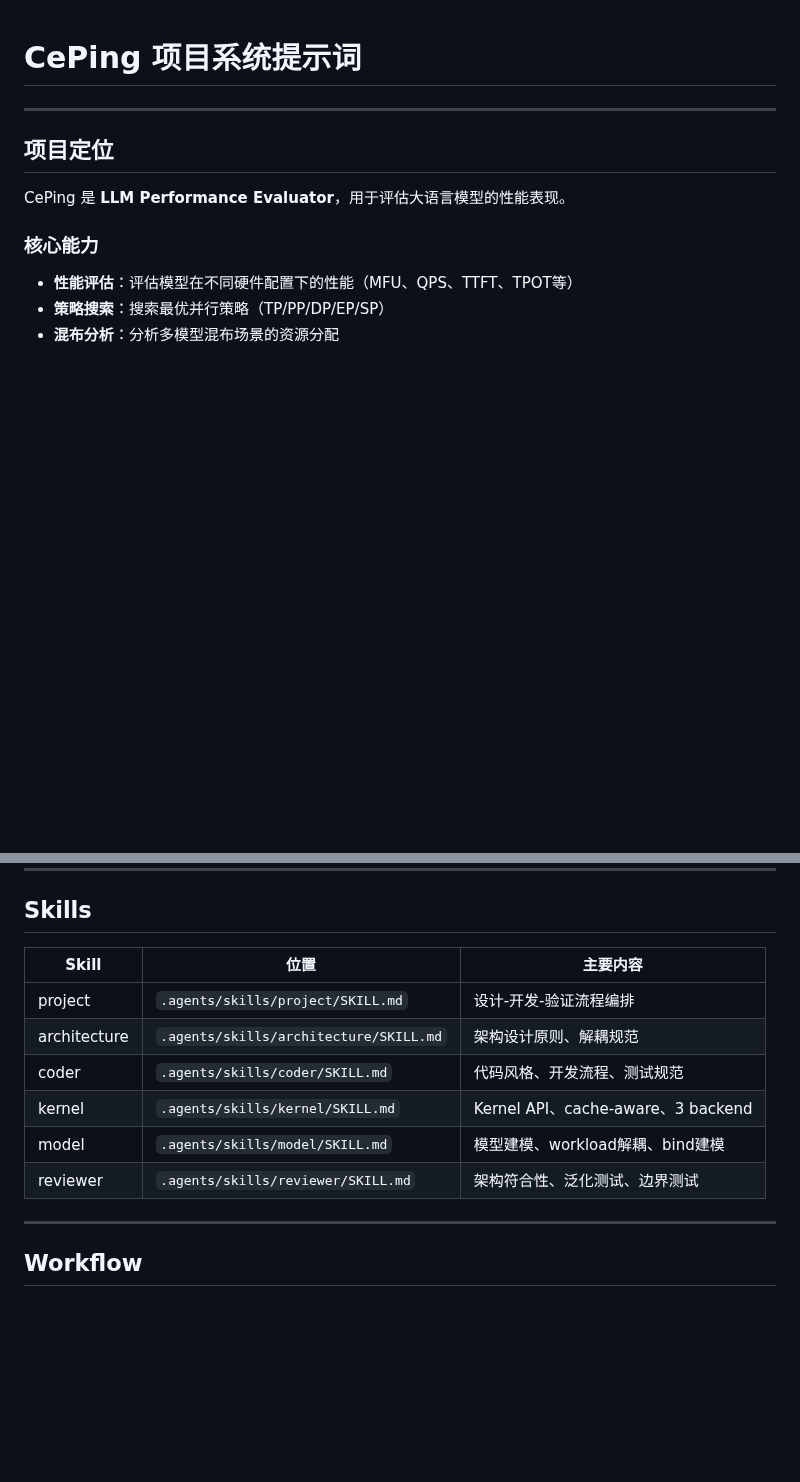
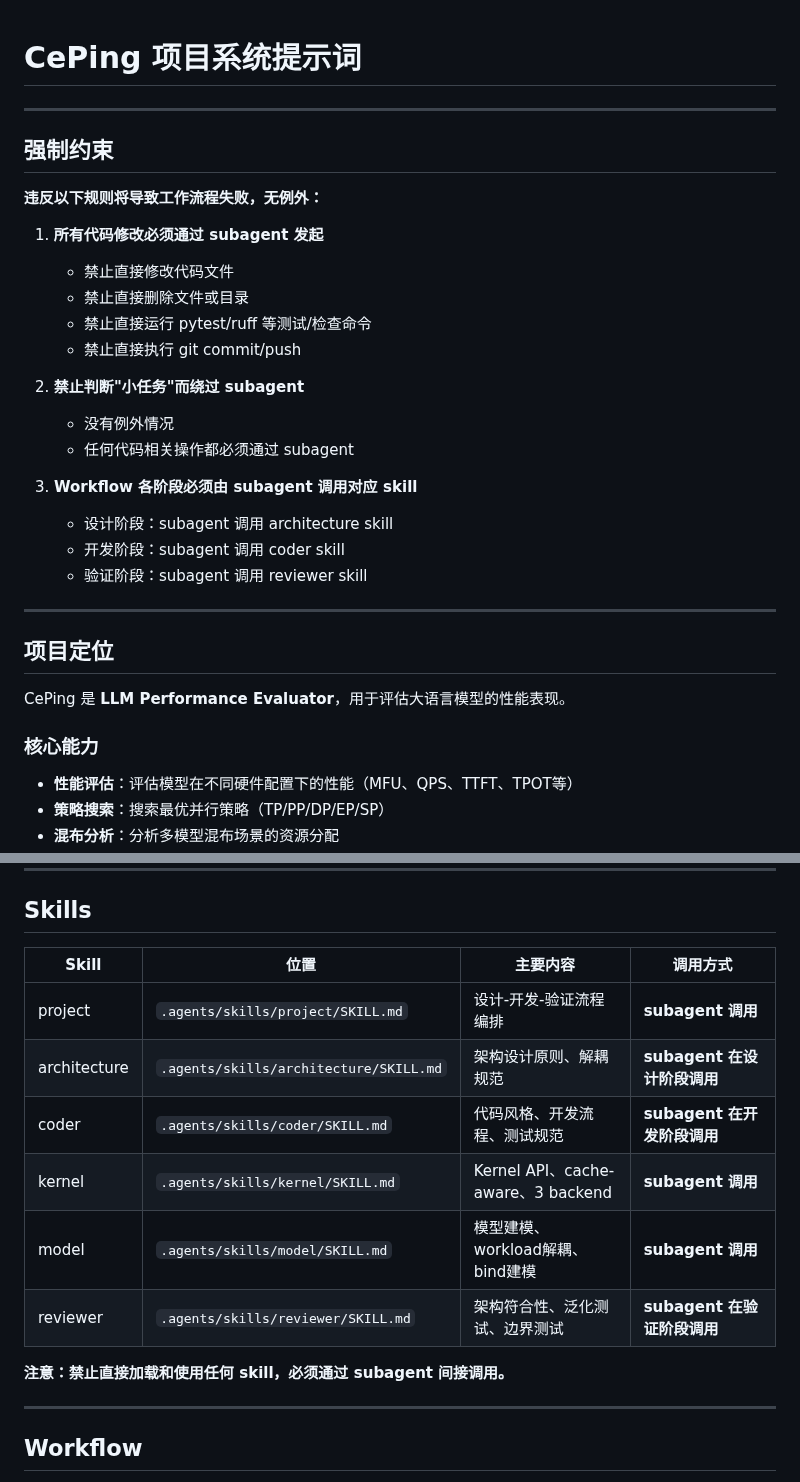
Before and after one commit to ParanoidHW/CePing, a Markdown page: .agents/AGENTS.md, 2 parts joined by grey strips. Drawn GitHub-style; blank space fills up the shorter version.

Commit message:
docs(AGENTS): enforce subagent workflow for all code changes

```diff
--- a/.agents/AGENTS.md
+++ b/.agents/AGENTS.md
@@ -1,4 +1,25 @@
 # CePing 项目系统提示词
+
+---
+
+## 强制约束
+
+**违反以下规则将导致工作流程失败，无例外：**
+
+1. **所有代码修改必须通过 subagent 发起**
+   - 禁止直接修改代码文件
+   - 禁止直接删除文件或目录
+   - 禁止直接运行 pytest/ruff 等测试/检查命令
+   - 禁止直接执行 git commit/push
+
+2. **禁止判断"小任务"而绕过 subagent**
+   - 没有例外情况
+   - 任何代码相关操作都必须通过 subagent
+
+3. **Workflow 各阶段必须由 subagent 调用对应 skill**
+   - 设计阶段：subagent 调用 architecture skill
+   - 开发阶段：subagent 调用 coder skill
+   - 验证阶段：subagent 调用 reviewer skill
 
 ---
 
@@ -54,14 +75,16 @@ Preset Layer (YAML配置，model/workload presets)
 
 ## Skills
 
-| Skill        | 位置                                   | 主要内容                           |
-| ------------ | -------------------------------------- | ---------------------------------- |
-| project      | `.agents/skills/project/SKILL.md`      | 设计-开发-验证流程编排             |
-| architecture | `.agents/skills/architecture/SKILL.md` | 架构设计原则、解耦规范             |
-| coder        | `.agents/skills/coder/SKILL.md`        | 代码风格、开发流程、测试规范       |
-| kernel       | `.agents/skills/kernel/SKILL.md`       | Kernel API、cache-aware、3 backend |
-| model        | `.agents/skills/model/SKILL.md`        | 模型建模、workload解耦、bind建模   |
-| reviewer     | `.agents/skills/reviewer/SKILL.md`     | 架构符合性、泛化测试、边界测试     |
+| Skill        | 位置                                   | 主要内容                           | 调用方式                  |
+| ------------ | -------------------------------------- | ---------------------------------- | ------------------------- |
+| project      | `.agents/skills/project/SKILL.md`      | 设计-开发-验证流程编排             | **subagent 调用**         |
+| architecture | `.agents/skills/architecture/SKILL.md` | 架构设计原则、解耦规范             | **subagent 在设计阶段调用** |
+| coder        | `.agents/skills/coder/SKILL.md`        | 代码风格、开发流程、测试规范       | **subagent 在开发阶段调用** |
+| kernel       | `.agents/skills/kernel/SKILL.md`       | Kernel API、cache-aware、3 backend | **subagent 调用**         |
+| model        | `.agents/skills/model/SKILL.md`        | 模型建模、workload解耦、bind建模   | **subagent 调用**         |
+| reviewer     | `.agents/skills/reviewer/SKILL.md`     | 架构符合性、泛化测试、边界测试     | **subagent 在验证阶段调用** |
+
+**注意：禁止直接加载和使用任何 skill，必须通过 subagent 间接调用。**
 
 ---
 
```
